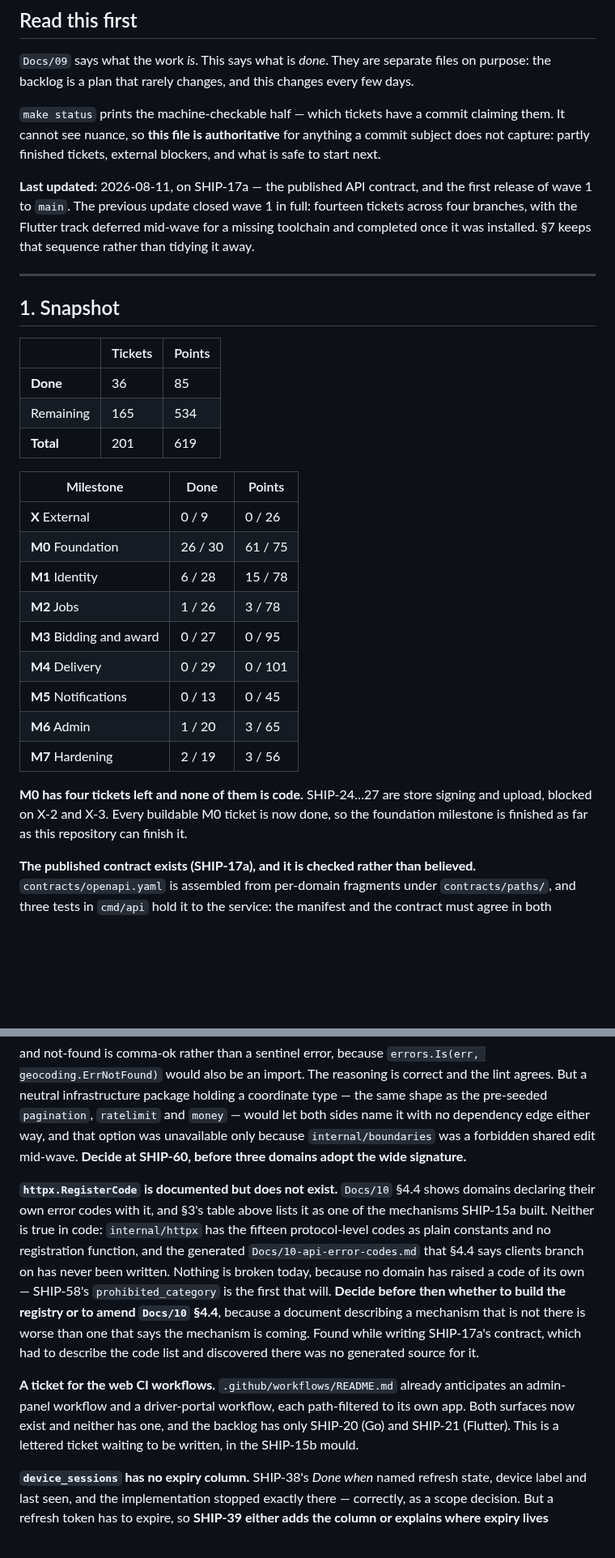
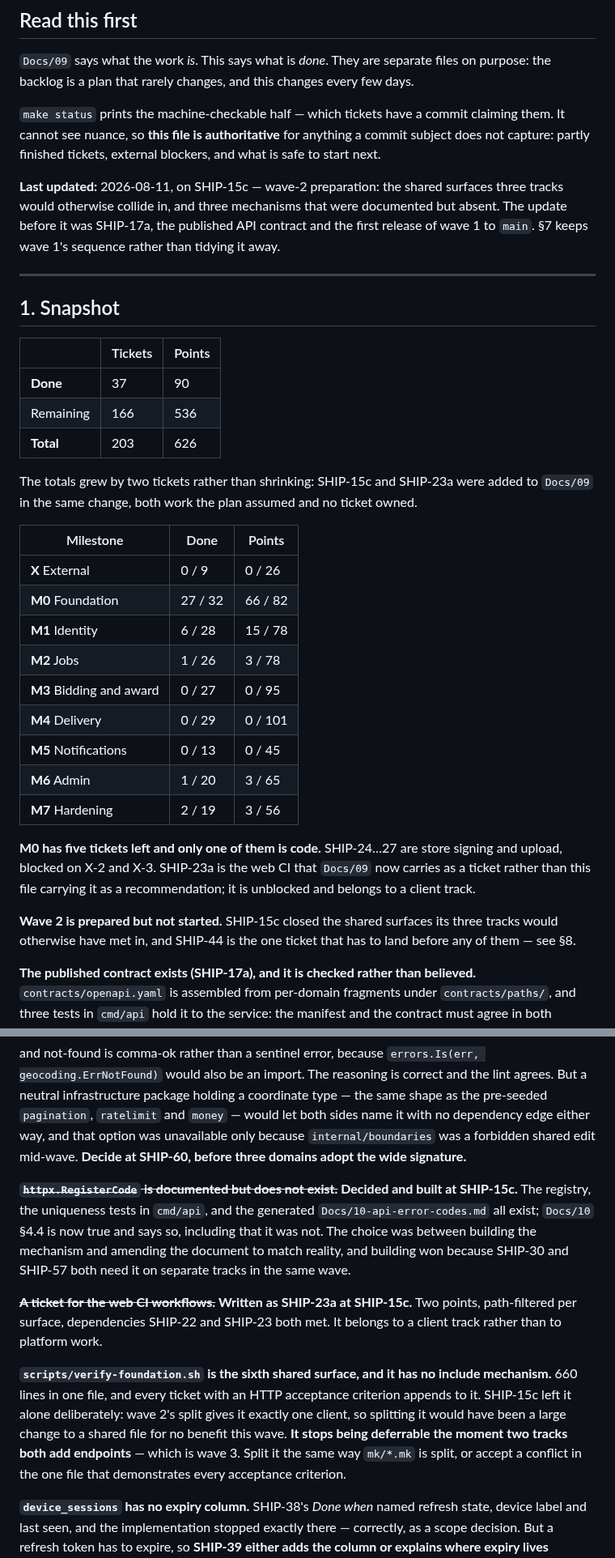
Before and after one commit to DulsaraNethmin/Shipper, a Markdown page: Docs/11-delivery-status.md, 2 parts joined by grey strips. Shown at 81% size. GitHub-like rendering; blank space fills up the shorter version.

```diff
--- a/Docs/11-delivery-status.md
+++ b/Docs/11-delivery-status.md
@@ -10,7 +10,7 @@
 
 `make status` prints the machine-checkable half — which tickets have a commit claiming them. It cannot see nuance, so **this file is authoritative** for anything a commit subject does not capture: partly finished tickets, external blockers, and what is safe to start next.
 
-**Last updated:** 2026-08-11, on SHIP-17a — the published API contract, and the first release of wave 1 to `main`. The previous update closed wave 1 in full: fourteen tickets across four branches, with the Flutter track deferred mid-wave for a missing toolchain and completed once it was installed. §7 keeps that sequence rather than tidying it away.
+**Last updated:** 2026-08-11, on SHIP-15c — wave-2 preparation: the shared surfaces three tracks would otherwise collide in, and three mechanisms that were documented but absent. The update before it was SHIP-17a, the published API contract and the first release of wave 1 to `main`. §7 keeps wave 1's sequence rather than tidying it away.
 
 ---
 
@@ -18,14 +18,16 @@
 
 | | Tickets | Points |
 |---|---|---|
-| **Done** | 36 | 85 |
-| Remaining | 165 | 534 |
-| **Total** | 201 | 619 |
+| **Done** | 37 | 90 |
+| Remaining | 166 | 536 |
+| **Total** | 203 | 626 |
+
+The totals grew by two tickets rather than shrinking: SHIP-15c and SHIP-23a were added to `Docs/09` in the same change, both work the plan assumed and no ticket owned.
 
 | Milestone | Done | Points |
 |---|---|---|
 | **X** External | 0 / 9 | 0 / 26 |
-| **M0** Foundation | 26 / 30 | 61 / 75 |
+| **M0** Foundation | 27 / 32 | 66 / 82 |
 | **M1** Identity | 6 / 28 | 15 / 78 |
 | **M2** Jobs | 1 / 26 | 3 / 78 |
 | **M3** Bidding and award | 0 / 27 | 0 / 95 |
@@ -34,7 +36,9 @@
 | **M6** Admin | 1 / 20 | 3 / 65 |
 | **M7** Hardening | 2 / 19 | 3 / 56 |
 
-**M0 has four tickets left and none of them is code.** SHIP-24…27 are store signing and upload, blocked on X-2 and X-3. Every buildable M0 ticket is now done, so the foundation milestone is finished as far as this repository can finish it.
+**M0 has five tickets left and only one of them is code.** SHIP-24…27 are store signing and upload, blocked on X-2 and X-3. SHIP-23a is the web CI that `Docs/09` now carries as a ticket rather than this file carrying it as a recommendation; it is unblocked and belongs to a client track.
+
+**Wave 2 is prepared but not started.** SHIP-15c closed the shared surfaces its three tracks would otherwise have met in, and SHIP-44 is the one ticket that has to land before any of them — see §8.
 
 **The published contract exists (SHIP-17a), and it is checked rather than believed.** `contracts/openapi.yaml` is assembled from per-domain fragments under `contracts/paths/`, and three tests in `cmd/api` hold it to the service: the manifest and the contract must agree in both directions, live handler responses must satisfy the published schemas, and the error contract must match the `Error` schema for failures that `net/http` writes rather than a handler. That closes `TestEveryRouteIsInTheContract`, the last of the three route-surface guards in `Docs/10` §4.1 to become enforceable.
 
@@ -286,9 +319,11 @@ Lookup(ctx context.Context, address string) (lat, lng float64, formatted string,
 
 and not-found is comma-ok rather than a sentinel error, because `errors.Is(err, geocoding.ErrNotFound)` would also be an import. The reasoning is correct and the lint agrees. But a neutral infrastructure package holding a coordinate type — the same shape as the pre-seeded `pagination`, `ratelimit` and `money` — would let both sides name it with no dependency edge either way, and that option was unavailable only because `internal/boundaries` was a forbidden shared edit mid-wave. **Decide at SHIP-60, before three domains adopt the wide signature.**
 
-**`httpx.RegisterCode` is documented but does not exist.** `Docs/10` §4.4 shows domains declaring their own error codes with it, and §3's table above lists it as one of the mechanisms SHIP-15a built. Neither is true in code: `internal/httpx` has the fifteen protocol-level codes as plain constants and no registration function, and the generated `Docs/10-api-error-codes.md` that §4.4 says clients branch on has never been written. Nothing is broken today, because no domain has raised a code of its own — SHIP-58's `prohibited_category` is the first that will. **Decide before then whether to build the registry or to amend `Docs/10` §4.4**, because a document describing a mechanism that is not there is worse than one that says the mechanism is coming. Found while writing SHIP-17a's contract, which had to describe the code list and discovered there was no generated source for it.
+**~~`httpx.RegisterCode` is documented but does not exist.~~ Decided and built at SHIP-15c.** The registry, the uniqueness tests in `cmd/api`, and the generated `Docs/10-api-error-codes.md` all exist; `Docs/10` §4.4 is now true and says so, including that it was not. The choice was between building the mechanism and amending the document to match reality, and building won because SHIP-30 and SHIP-57 both need it on separate tracks in the same wave.
 
-**A ticket for the web CI workflows.** `.github/workflows/README.md` already anticipates an admin-panel workflow and a driver-portal workflow, each path-filtered to its own app. Both surfaces now exist and neither has one, and the backlog has only SHIP-20 (Go) and SHIP-21 (Flutter). This is a lettered ticket waiting to be written, in the SHIP-15b mould.
+**~~A ticket for the web CI workflows.~~ Written as SHIP-23a at SHIP-15c.** Two points, path-filtered per surface, dependencies SHIP-22 and SHIP-23 both met. It belongs to a client track rather than to platform work.
+
+**`scripts/verify-foundation.sh` is the sixth shared surface, and it has no include mechanism.** 660 lines in one file, and every ticket with an HTTP acceptance criterion appends to it. SHIP-15c left it alone deliberately: wave 2's split gives it exactly one client, so splitting it would have been a large change to a shared file for no benefit this wave. **It stops being deferrable the moment two tracks both add endpoints** — which is wave 3. Split it the same way `mk/*.mk` is split, or accept a conflict in the one file that demonstrates every acceptance criterion.
 
 **`device_sessions` has no expiry column.** SHIP-38's *Done when* named refresh state, device label and last seen, and the implementation stopped exactly there — correctly, as a scope decision. But a refresh token has to expire, so **SHIP-39 either adds the column or explains where expiry lives instead.** Flagged here so it is a decision rather than a discovery.
 
```
Also changed, not shown: other parts of Docs/11-delivery-status.md (+35 -6 lines).
